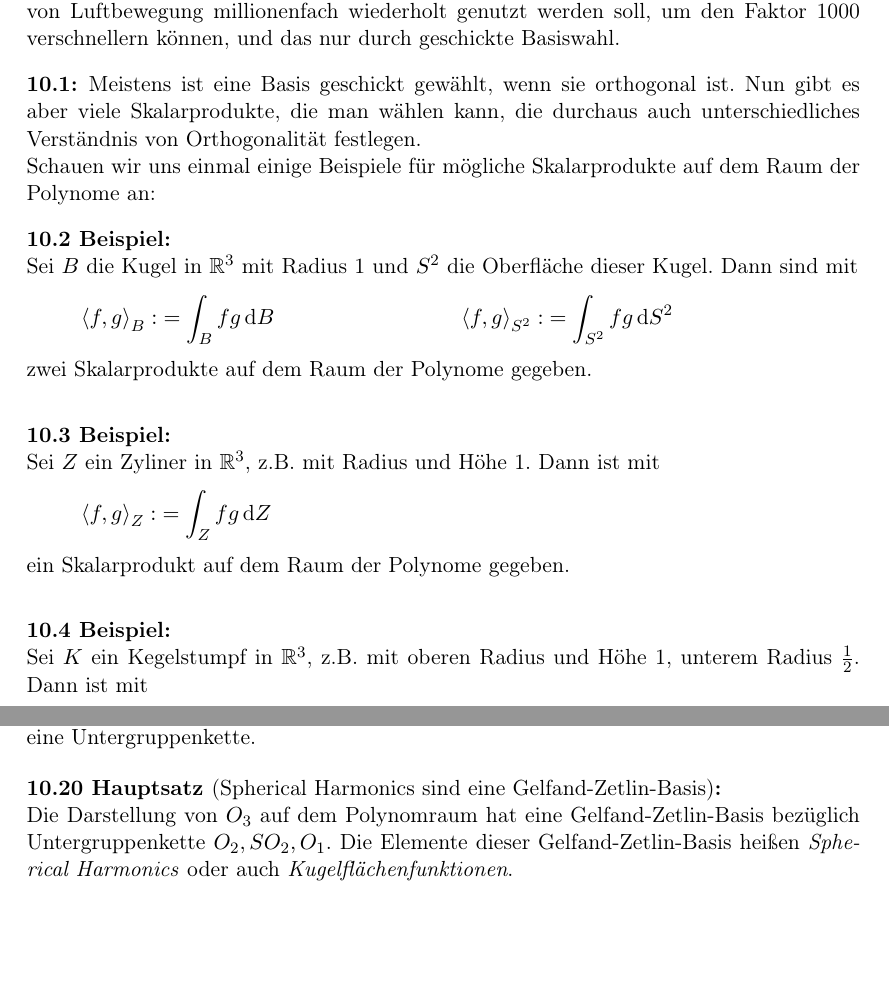
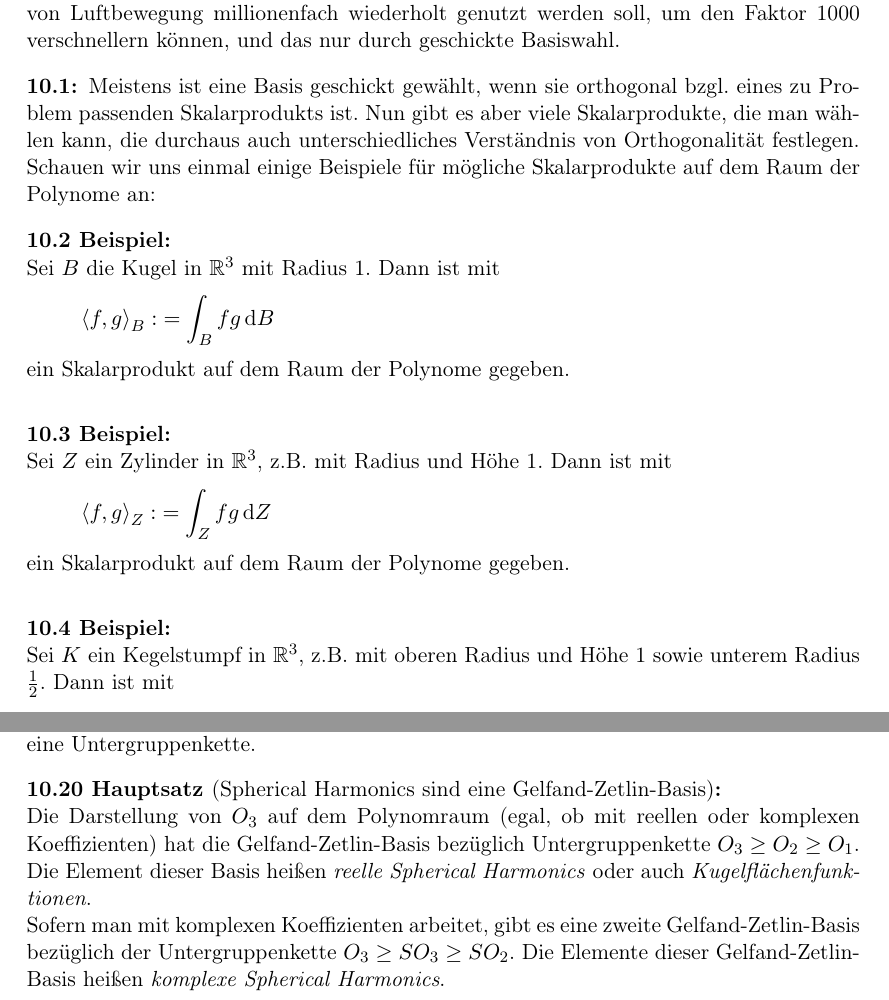
Before and after one commit to JHahnHRO/SphericalHarmonics, a LaTeX document (spherical_harmonics.tex, which reads gelfand_zetlin.tex): two parts of pages 60 and 64 of 64, joined at a grey line, cut so that both start at the same text, the shorter picture padded with empty space. Compiled offline with pdfLaTeX.

Commit message:
Skalarprodukte korrigiert, Hauptsatz in reellen und komplexen Fall aufgeteilt

```diff
--- a/gelfand_zetlin.tex
+++ b/gelfand_zetlin.tex
@@ -3,19 +3,19 @@
 Auch wenn wir eingangs in unserem Kurs so sehr über Basen geschimpft haben\footnote{Wir wollen keine Namen nennen, aber Johannes war besonders hartnäckig...}, so ist uns natürlich bewusst, dass gerade für effiziente Berechnungen eine Basis praktisch immer gewählt wird. Welche Basis man wählt, ist dabei von großer Bedeutung: Andrea hat in ihrer Doktor-Arbeit eine bestimmte Berechnung, welche z.B. zur Modellierung von Luftbewegung millionenfach wiederholt genutzt werden soll, um den Faktor 1000 verschnellern können, und das nur durch geschickte Basiswahl.
 
 \begin{remark}
-	Meistens ist eine Basis geschickt gewählt, wenn sie orthogonal ist. Nun gibt es aber viele Skalarprodukte, die man wählen kann, die durchaus auch unterschiedliches Verständnis von Orthogonalität festlegen.
+	Meistens ist eine Basis geschickt gewählt, wenn sie orthogonal bzgl. eines zu Problem passenden Skalarprodukts ist. Nun gibt es aber viele Skalarprodukte, die man wählen kann, die durchaus auch unterschiedliches Verständnis von Orthogonalität festlegen.
 \end{remark}
 Schauen wir uns einmal einige Beispiele für mögliche Skalarprodukte auf dem Raum der Polynome an:
 \begin{example}
-	Sei $B$ die Kugel in $\IR^3$ mit Radius 1 und $S^2$ die Oberfläche dieser Kugel. Dann sind mit
+	Sei $B$ die Kugel in $\IR^3$ mit Radius 1. Dann ist mit
 	\begin{align*}
-		\braket{f,g}_B :&= \int_B f g \dd B & \braket{f,g}_{S^2} :&= \int_{S^2} f g \dd {S^2}
+		\braket{f,g}_B :&= \int_B f g \dd B
 	\end{align*}
-	zwei Skalarprodukte auf dem Raum der Polynome gegeben.
+	ein Skalarprodukt auf dem Raum der Polynome gegeben.
 \end{example}
 
 \begin{example}
-	Sei $Z$ ein Zyliner in $\IR^3$, z.B. mit Radius und Höhe 1. Dann ist mit
+	Sei $Z$ ein Zylinder in $\IR^3$, z.B. mit Radius und Höhe 1. Dann ist mit
 	\begin{align*}
 		\braket{f,g}_Z :&= \int_Z f g \dd Z
 	\end{align*}
@@ -23,7 +23,7 @@ Schauen wir uns einmal einige Beispiele für mögliche Skalarprodukte auf dem Ra
 \end{example}
 
 \begin{example}
-	Sei $K$ ein Kegelstumpf in $\IR^3$, z.B. mit oberen Radius und Höhe 1, unterem Radius $\frac{1}{2}$. Dann ist mit
+	Sei $K$ ein Kegelstumpf in $\IR^3$, z.B. mit oberen Radius und Höhe 1 sowie unterem Radius $\frac{1}{2}$. Dann ist mit
 	\begin{align*}
 		\braket{f,g}_K :&= \int_K f g \dd K
 	\end{align*}
@@ -150,5 +150,7 @@ Im übrigen: Für bilineare Abbildungen ist es etwas komplizierter, aber die gru
 \end{remark}
 
 \begin{maintheorem}[Spherical Harmonics sind eine Gelfand-Zetlin-Basis]
-	Die Darstellung von $O_3$ auf dem Polynomraum hat eine Gelfand-Zetlin-Basis bezüglich Untergruppenkette $O_2,SO_2,O_1$. Die Elemente dieser Gelfand-Zetlin-Basis heißen \emph{Spherical Harmonics} oder auch \emph{Kugelflächenfunktionen}.
+	Die Darstellung von $O_3$ auf dem Polynomraum (egal, ob mit reellen oder komplexen Koeffizienten) hat die Gelfand-Zetlin-Basis bezüglich Untergruppenkette $O_3 \geq O_2 \geq O_1$. Die Element dieser Basis heißen \emph{reelle Spherical Harmonics} oder auch \emph{Kugelflächenfunktionen}.
+
+	Sofern man mit komplexen Koeffizienten arbeitet, gibt es eine zweite Gelfand-Zetlin-Basis bezüglich der Untergruppenkette $O_3 \geq SO_3 \geq SO_2$. Die Elemente dieser Gelfand-Zetlin-Basis heißen \emph{komplexe Spherical Harmonics}.
 \end{maintheorem}
```
